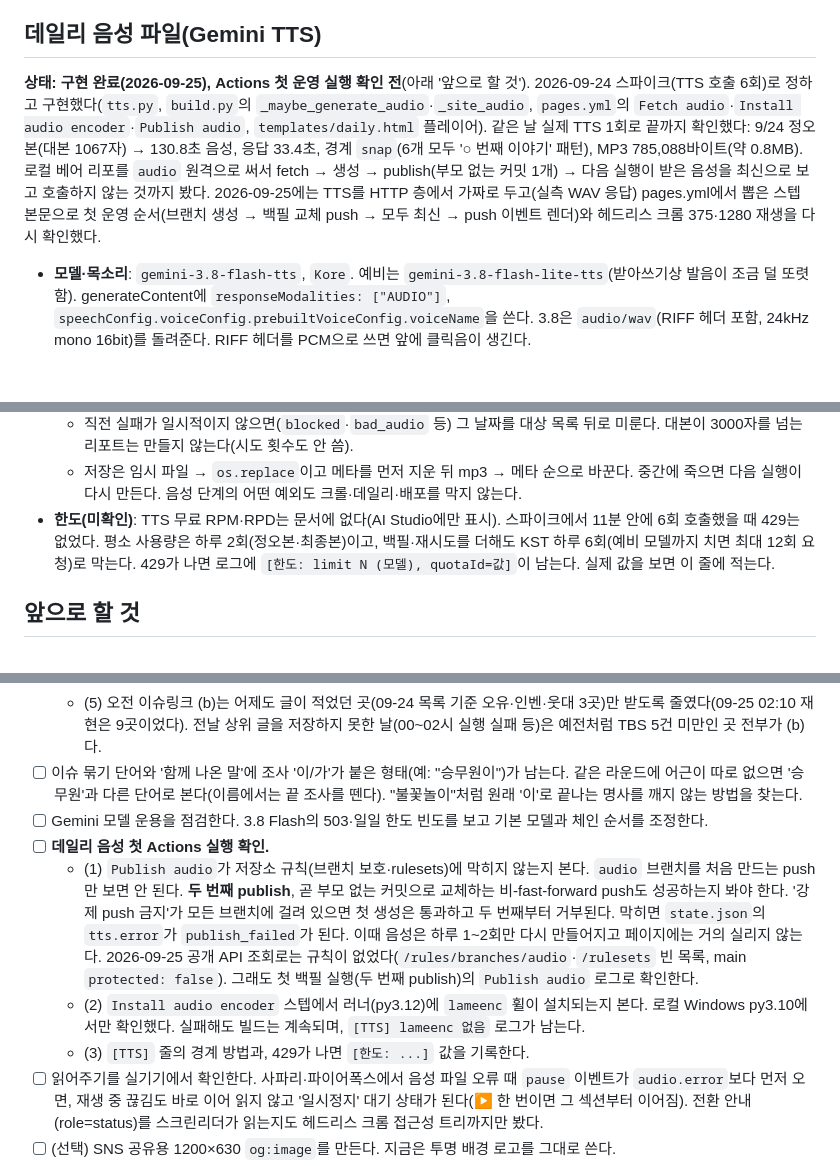
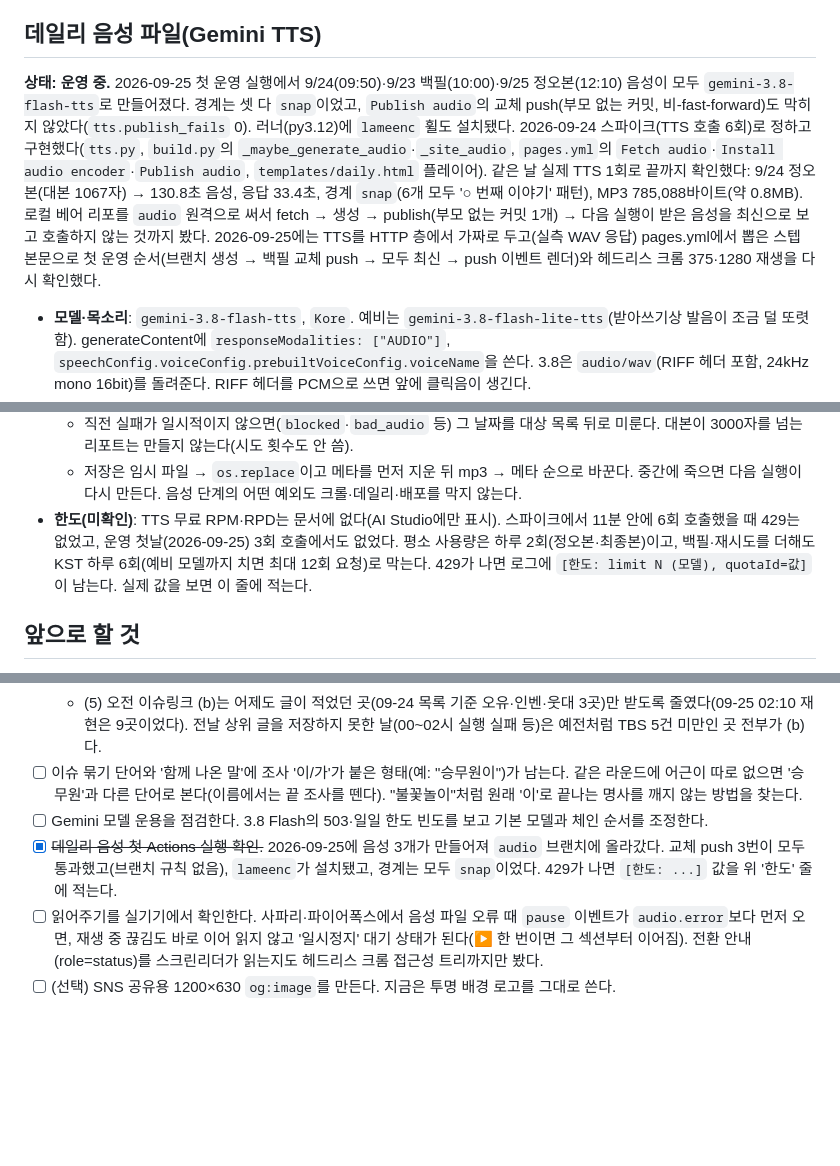
Before and after one commit to gumoyaz/korean-community-crawler, a Markdown page: CLAUDE.md, 3 parts joined by grey strips. Drawn GitHub-style; blank space fills up the shorter version.

Commit message:
docs: 데일리 음성 첫 운영 확인 반영
Co-Authored-By: Claude Opus 5.5 <noreply@anthropic.com>

```diff
--- a/CLAUDE.md
+++ b/CLAUDE.md
@@ -106,7 +106,7 @@ python tools/probe_sources.py --only tbs,issuelink --no-ipinfo   # 소스 실측
 
 ## 데일리 음성 파일(Gemini TTS)
 
-**상태: 구현 완료(2026-09-25), Actions 첫 운영 실행 확인 전**(아래 '앞으로 할 것'). 2026-09-24 스파이크(TTS 호출 6회)로 정하고 구현했다(`tts.py`, `build.py`의 `_maybe_generate_audio`·`_site_audio`, `pages.yml`의 `Fetch audio`·`Install audio encoder`·`Publish audio`, `templates/daily.html` 플레이어). 같은 날 실제 TTS 1회로 끝까지 확인했다: 9/24 정오본(대본 1067자) → 130.8초 음성, 응답 33.4초, 경계 `snap`(6개 모두 '○ 번째 이야기' 패턴), MP3 785,088바이트(약 0.8MB). 로컬 베어 리포를 `audio` 원격으로 써서 fetch → 생성 → publish(부모 없는 커밋 1개) → 다음 실행이 받은 음성을 최신으로 보고 호출하지 않는 것까지 봤다. 2026-09-25에는 TTS를 HTTP 층에서 가짜로 두고(실측 WAV 응답) pages.yml에서 뽑은 스텝 본문으로 첫 운영 순서(브랜치 생성 → 백필 교체 push → 모두 최신 → push 이벤트 렌더)와 헤드리스 크롬 375·1280 재생을 다시 확인했다.
+**상태: 운영 중.** 2026-09-25 첫 운영 실행에서 9/24(09:50)·9/23 백필(10:00)·9/25 정오본(12:10) 음성이 모두 `gemini-3.8-flash-tts`로 만들어졌다. 경계는 셋 다 `snap`이었고, `Publish audio`의 교체 push(부모 없는 커밋, 비-fast-forward)도 막히지 않았다(`tts.publish_fails` 0). 러너(py3.12)에 `lameenc` 휠도 설치됐다. 2026-09-24 스파이크(TTS 호출 6회)로 정하고 구현했다(`tts.py`, `build.py`의 `_maybe_generate_audio`·`_site_audio`, `pages.yml`의 `Fetch audio`·`Install audio encoder`·`Publish audio`, `templates/daily.html` 플레이어). 같은 날 실제 TTS 1회로 끝까지 확인했다: 9/24 정오본(대본 1067자) → 130.8초 음성, 응답 33.4초, 경계 `snap`(6개 모두 '○ 번째 이야기' 패턴), MP3 785,088바이트(약 0.8MB). 로컬 베어 리포를 `audio` 원격으로 써서 fetch → 생성 → publish(부모 없는 커밋 1개) → 다음 실행이 받은 음성을 최신으로 보고 호출하지 않는 것까지 봤다. 2026-09-25에는 TTS를 HTTP 층에서 가짜로 두고(실측 WAV 응답) pages.yml에서 뽑은 스텝 본문으로 첫 운영 순서(브랜치 생성 → 백필 교체 push → 모두 최신 → push 이벤트 렌더)와 헤드리스 크롬 375·1280 재생을 다시 확인했다.
 
 - **모델·목소리**: `gemini-3.8-flash-tts`, `Kore`. 예비는 `gemini-3.8-flash-lite-tts`(받아쓰기상 발음이 조금 덜 또렷함). generateContent에 `responseModalities: ["AUDIO"]`, `speechConfig.voiceConfig.prebuiltVoiceConfig.voiceName`을 쓴다. 3.8은 `audio/wav`(RIFF 헤더 포함, 24kHz mono 16bit)를 돌려준다. RIFF 헤더를 PCM으로 쓰면 앞에 클릭음이 생긴다.
 - **한 번에 합성**: 리포트 전체를 1회 호출로 만든다. 대본 859~1151자가 107~133초 음성이 됐고, 응답은 28~36초 걸렸다. 오디오 토큰은 초당 32개이고 출력 한도가 16384토큰이라, 최대 약 512초(약 3800자)까지 된다. 섹션마다 따로 호출하면 말 속도·음량·음높이가 섹션마다 달라져서 기각했다.
@@ -119,7 +119,7 @@ python tools/probe_sources.py --only tbs,issuelink --no-ipinfo   # 소스 실측
   - `source_sha`는 `SCRIPT_VERSION|VOICE|summary_md`의 해시다. 대본 규칙을 바꾸면 `tts.SCRIPT_VERSION`을 올린다(백필 창 안의 음성을 다시 만든다).
   - 직전 실패가 일시적이지 않으면(`blocked`·`bad_audio` 등) 그 날짜를 대상 목록 뒤로 미룬다. 대본이 3000자를 넘는 리포트는 만들지 않는다(시도 횟수도 안 씀).
   - 저장은 임시 파일 → `os.replace`이고 메타를 먼저 지운 뒤 mp3 → 메타 순으로 바꾼다. 중간에 죽으면 다음 실행이 다시 만든다. 음성 단계의 어떤 예외도 크롤·데일리·배포를 막지 않는다.
-- **한도(미확인)**: TTS 무료 RPM·RPD는 문서에 없다(AI Studio에만 표시). 스파이크에서 11분 안에 6회 호출했을 때 429는 없었다. 평소 사용량은 하루 2회(정오본·최종본)이고, 백필·재시도를 더해도 KST 하루 6회(예비 모델까지 치면 최대 12회 요청)로 막는다. 429가 나면 로그에 `[한도: limit N (모델), quotaId=값]`이 남는다. 실제 값을 보면 이 줄에 적는다.
+- **한도(미확인)**: TTS 무료 RPM·RPD는 문서에 없다(AI Studio에만 표시). 스파이크에서 11분 안에 6회 호출했을 때 429는 없었고, 운영 첫날(2026-09-25) 3회 호출에서도 없었다. 평소 사용량은 하루 2회(정오본·최종본)이고, 백필·재시도를 더해도 KST 하루 6회(예비 모델까지 치면 최대 12회 요청)로 막는다. 429가 나면 로그에 `[한도: limit N (모델), quotaId=값]`이 남는다. 실제 값을 보면 이 줄에 적는다.
 
 ## 앞으로 할 것
 
@@ -134,10 +134,7 @@ python tools/probe_sources.py --only tbs,issuelink --no-ipinfo   # 소스 실측
   - (5) 오전 이슈링크 (b)는 어제도 글이 적었던 곳(09-24 목록 기준 오유·인벤·웃대 3곳)만 받도록 줄였다(09-25 02:10 재현은 9곳이었다). 전날 상위 글을 저장하지 못한 날(00~02시 실행 실패 등)은 예전처럼 TBS 5건 미만인 곳 전부가 (b)다.
 - [ ] 이슈 묶기 단어와 '함께 나온 말'에 조사 '이/가'가 붙은 형태(예: "승무원이")가 남는다. 같은 라운드에 어근이 따로 없으면 '승무원'과 다른 단어로 본다(이름에서는 끝 조사를 뗀다). "불꽃놀이"처럼 원래 '이'로 끝나는 명사를 깨지 않는 방법을 찾는다.
 - [ ] Gemini 모델 운용을 점검한다. 3.8 Flash의 503·일일 한도 빈도를 보고 기본 모델과 체인 순서를 조정한다.
-- [ ] **데일리 음성 첫 Actions 실행 확인.**
-  - (1) `Publish audio`가 저장소 규칙(브랜치 보호·rulesets)에 막히지 않는지 본다. `audio` 브랜치를 처음 만드는 push만 보면 안 된다. **두 번째 publish**, 곧 부모 없는 커밋으로 교체하는 비-fast-forward push도 성공하는지 봐야 한다. '강제 push 금지'가 모든 브랜치에 걸려 있으면 첫 생성은 통과하고 두 번째부터 거부된다. 막히면 `state.json`의 `tts.error`가 `publish_failed`가 된다. 이때 음성은 하루 1~2회만 다시 만들어지고 페이지에는 거의 실리지 않는다. 2026-09-25 공개 API 조회로는 규칙이 없었다(`/rules/branches/audio`·`/rulesets` 빈 목록, main `protected: false`). 그래도 첫 백필 실행(두 번째 publish)의 `Publish audio` 로그로 확인한다.
-  - (2) `Install audio encoder` 스텝에서 러너(py3.12)에 `lameenc` 휠이 설치되는지 본다. 로컬 Windows py3.10에서만 확인했다. 실패해도 빌드는 계속되며, `[TTS] lameenc 없음` 로그가 남는다.
-  - (3) `[TTS]` 줄의 경계 방법과, 429가 나면 `[한도: ...]` 값을 기록한다.
+- [x] ~~데일리 음성 첫 Actions 실행 확인.~~ 2026-09-25에 음성 3개가 만들어져 `audio` 브랜치에 올라갔다. 교체 push 3번이 모두 통과했고(브랜치 규칙 없음), `lameenc`가 설치됐고, 경계는 모두 `snap`이었다. 429가 나면 `[한도: ...]` 값을 위 '한도' 줄에 적는다.
 - [ ] 읽어주기를 실기기에서 확인한다. 사파리·파이어폭스에서 음성 파일 오류 때 `pause` 이벤트가 `audio.error`보다 먼저 오면, 재생 중 끊김도 바로 이어 읽지 않고 '일시정지' 대기 상태가 된다(▶ 한 번이면 그 섹션부터 이어짐). 전환 안내(role=status)를 스크린리더가 읽는지도 헤드리스 크롬 접근성 트리까지만 봤다.
 - [ ] (선택) SNS 공유용 1200×630 `og:image`를 만든다. 지금은 투명 배경 로고를 그대로 쓴다.
 - [ ] (선택) 커스텀 도메인을 연결한다. 다음 호스팅 이전 때 SEO 손실을 막는다.
```
